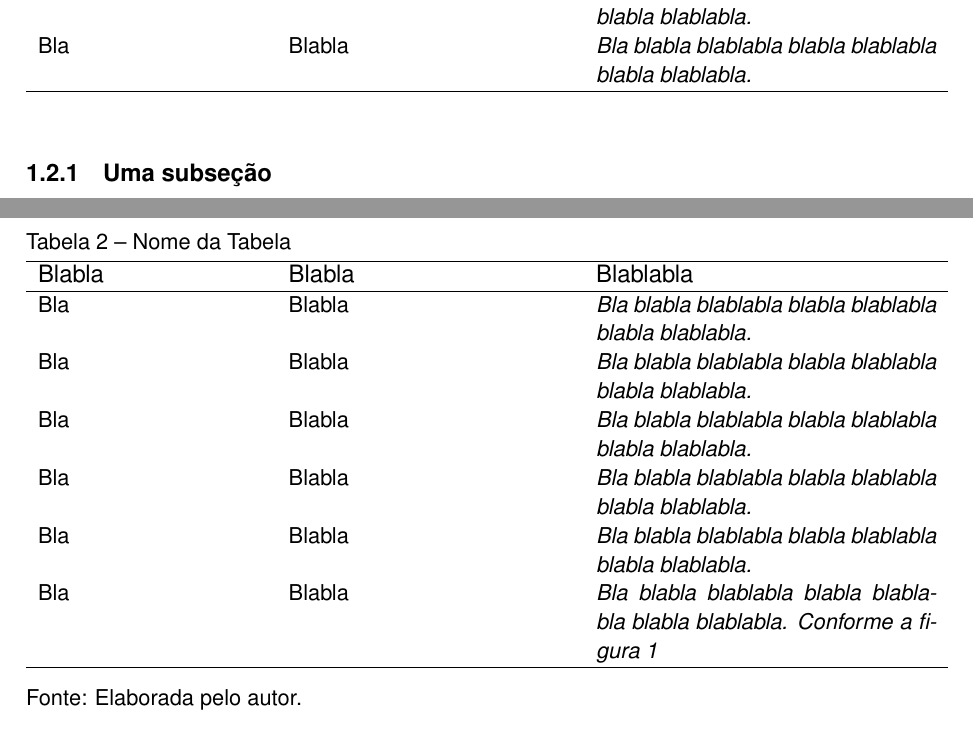
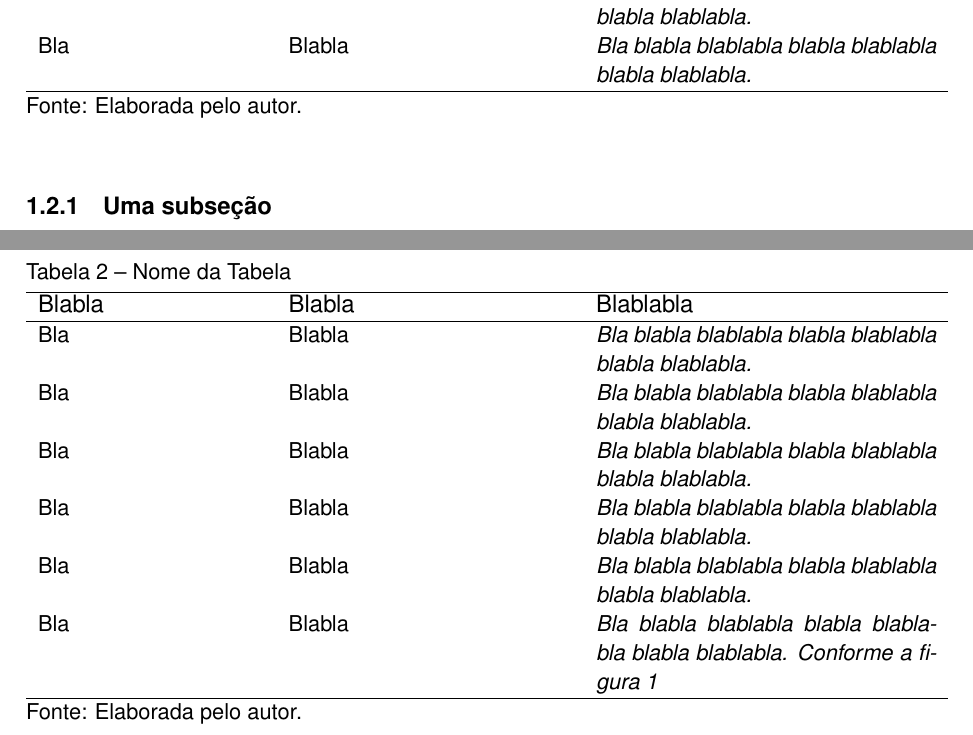
Before and after one commit to notcc/texufpel, a LaTeX thesis (tese/exemplo-tese.tex): two parts of pages 15 and 17 of 24, joined at a grey line, cut so that both start at the same text. Compiled offline with pdfLaTeX.

Commit message:
Update exemplo-tese.tex

```diff
--- a/tese/exemplo-tese.tex
+++ b/tese/exemplo-tese.tex
@@ -191,6 +191,7 @@ Bla blabla blablabla bla~\ref{tabela}.
         blablabla blabla blablabla.}\\
       \hline
     \end{tabular}
+    \caption*{Fonte: Elaborada pelo autor.}
   \end{center}
 \end{table}
 
@@ -238,9 +239,7 @@ Blabla & Blabla & Blablabla\\
   blablabla blabla blablabla. Conforme a figura~\ref{figura}}\\
 \hline
 \end{tabular}
-\begin{flushleft}
-{\small Fonte: Elaborada pelo autor.}
-\end{flushleft}
+\caption*{Fonte: Elaborada pelo autor.}
 \end{table}
 
 \begin{figure}[htbp]
```
Also changed, not shown: tese/exemplo-tese.tex (4 more changed lines).
